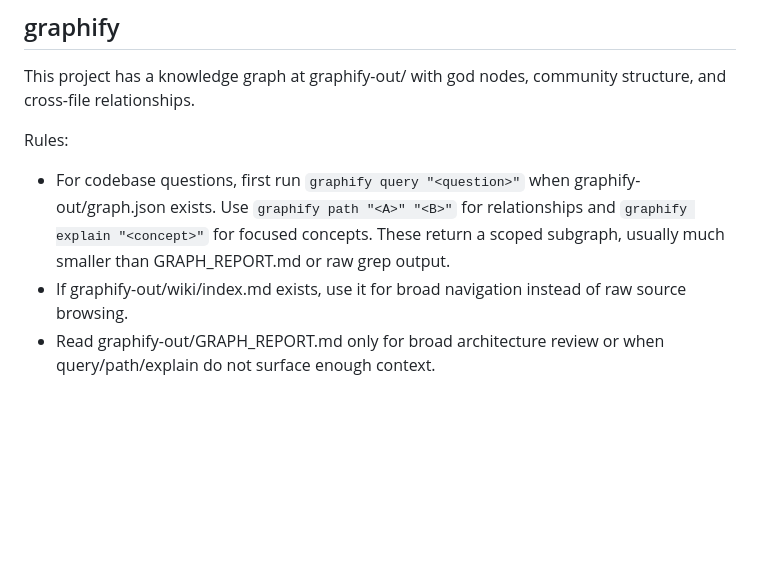
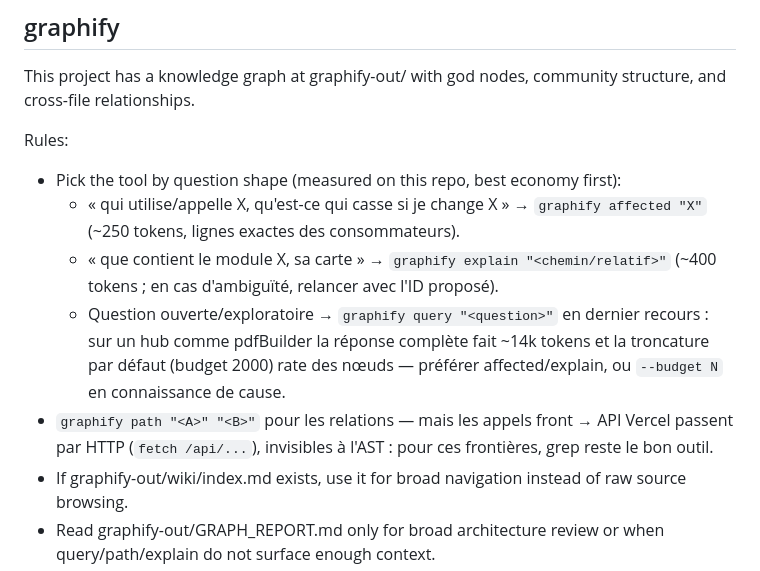
Before and after one commit to Dursun242/Zenbat, a Markdown page: CLAUDE.md, the part around the change. GitHub-like rendering; blank space fills up the shorter version.

Commit message:
CLAUDE.md : guide graphify par forme de question (mesuré sur ce repo)
La requête ouverte `graphify query` sur un hub comme pdfBuilder coûte
~14k tokens en réponse complète et rate des nœuds une fois tronquée
(budget 2000 par défaut). Mesures : `affected` répond « qui appelle X »
en ~250 tokens avec les lignes exactes, `explain` cartographie un module
en ~400 tokens. Les règles orientent désormais vers le bon outil, et
rappellent que les frontières HTTP front → API restent du ressort de grep.

Co-Authored-By: Claude Fable 5 <noreply@anthropic.com>
Claude-Session: https://claude.ai/code/session_01HaPRi7zoCXGSm6RDXQ5vNV

```diff
--- a/CLAUDE.md
+++ b/CLAUDE.md
@@ -237,7 +237,11 @@ Pour changer de modèle : modifier la variable d'env `VITE_CLAUDE_MODEL` dans Ve
 This project has a knowledge graph at graphify-out/ with god nodes, community structure, and cross-file relationships.
 
 Rules:
-- For codebase questions, first run `graphify query "<question>"` when graphify-out/graph.json exists. Use `graphify path "<A>" "<B>"` for relationships and `graphify explain "<concept>"` for focused concepts. These return a scoped subgraph, usually much smaller than GRAPH_REPORT.md or raw grep output.
+- Pick the tool by question shape (measured on this repo, best economy first):
+  - « qui utilise/appelle X, qu'est-ce qui casse si je change X » → `graphify affected "X"` (~250 tokens, lignes exactes des consommateurs).
+  - « que contient le module X, sa carte » → `graphify explain "<chemin/relatif>"` (~400 tokens ; en cas d'ambiguïté, relancer avec l'ID proposé).
+  - Question ouverte/exploratoire → `graphify query "<question>"` en dernier recours : sur un hub comme pdfBuilder la réponse complète fait ~14k tokens et la troncature par défaut (budget 2000) rate des nœuds — préférer affected/explain, ou `--budget N` en connaissance de cause.
+- `graphify path "<A>" "<B>"` pour les relations — mais les appels front → API Vercel passent par HTTP (`fetch /api/...`), invisibles à l'AST : pour ces frontières, grep reste le bon outil.
 - If graphify-out/wiki/index.md exists, use it for broad navigation instead of raw source browsing.
 - Read graphify-out/GRAPH_REPORT.md only for broad architecture review or when query/path/explain do not surface enough context.
 - After modifying code, run `graphify update .` to keep the graph current (AST-only, no API cost).
```
